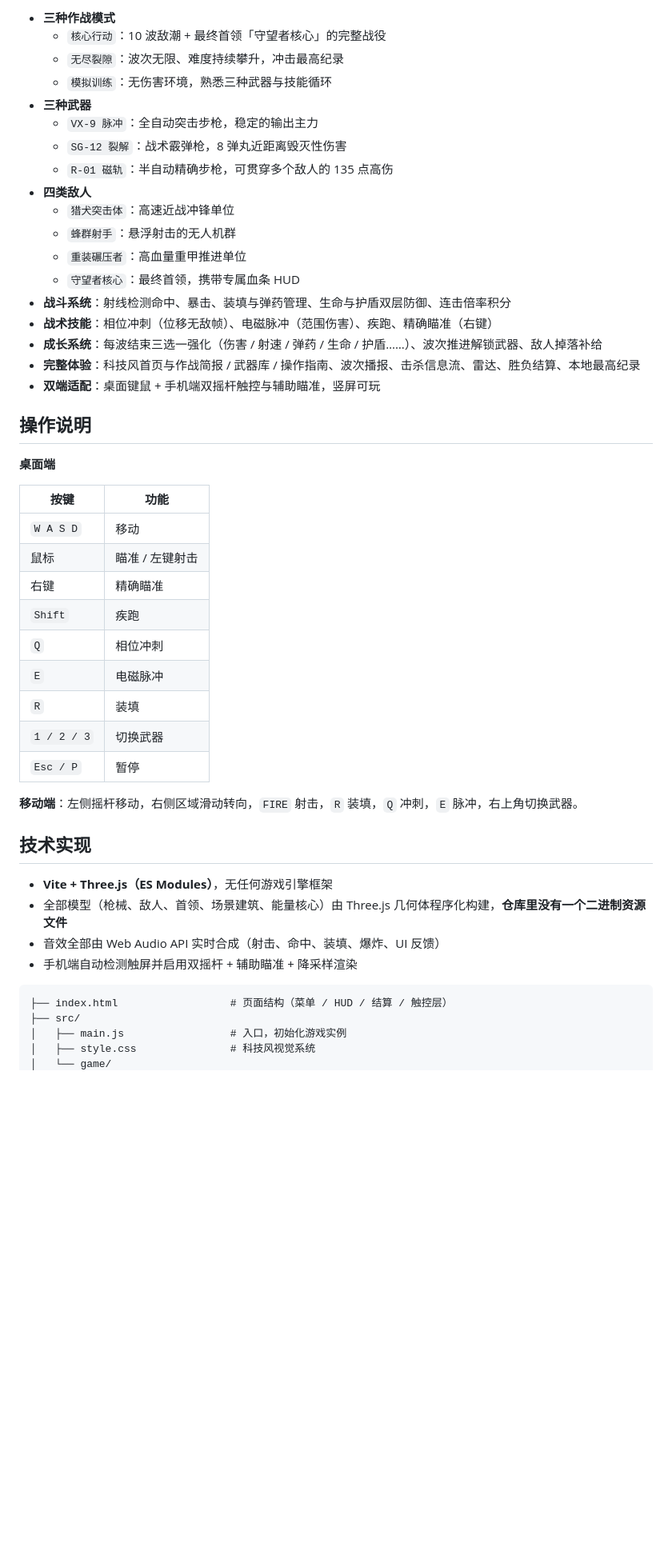
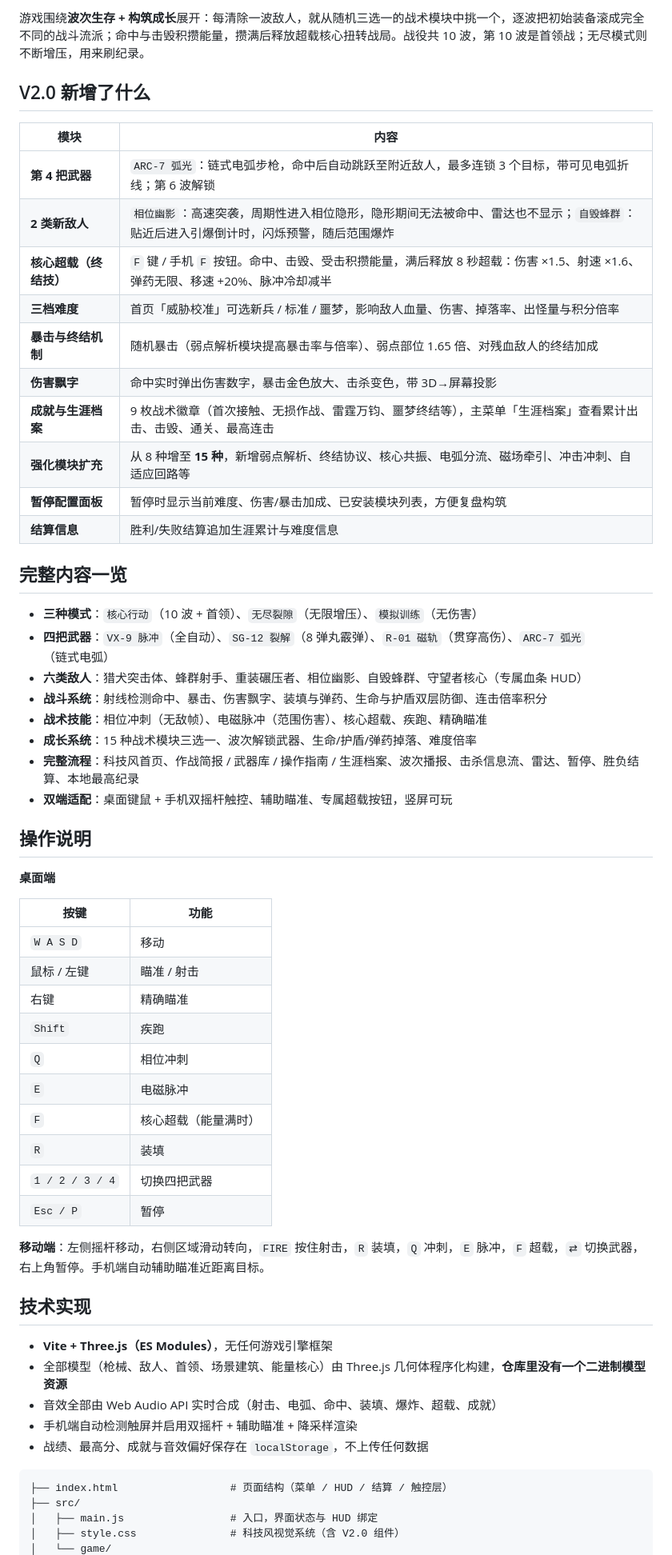
Before and after one commit to zouzhenghao/game, a Markdown page: README.md, the part around one of its changes. Shown at 80% size. Drawn GitHub-style; blank space fills up the shorter version.

````diff
--- a/README.md
+++ b/README.md
@@ -34,22 +34,31 @@ Windows 用户也可以直接双击 **`START-GAME.bat`**：自动检查 Node.js
 
-- **三种作战模式**
-  - `核心行动`：10 波敌潮 + 最终首领「守望者核心」的完整战役
-  - `无尽裂隙`：波次无限、难度持续攀升，冲击最高纪录
-  - `模拟训练`：无伤害环境，熟悉三种武器与技能循环
-- **三种武器**
-  - `VX-9 脉冲`：全自动突击步枪，稳定的输出主力
-  - `SG-12 裂解`：战术霰弹枪，8 弹丸近距离毁灭性伤害
-  - `R-01 磁轨`：半自动精确步枪，可贯穿多个敌人的 135 点高伤
-- **四类敌人**
-  - `猎犬突击体`：高速近战冲锋单位
-  - `蜂群射手`：悬浮射击的无人机群
-  - `重装碾压者`：高血量重甲推进单位
-  - `守望者核心`：最终首领，携带专属血条 HUD
-- **战斗系统**：射线检测命中、暴击、装填与弹药管理、生命与护盾双层防御、连击倍率积分
-- **战术技能**：相位冲刺（位移无敌帧）、电磁脉冲（范围伤害）、疾跑、精确瞄准（右键）
-- **成长系统**：每波结束三选一强化（伤害 / 射速 / 弹药 / 生命 / 护盾……）、波次推进解锁武器、敌人掉落补给
-- **完整体验**：科技风首页与作战简报 / 武器库 / 操作指南、波次播报、击杀信息流、雷达、胜负结算、本地最高纪录
-- **双端适配**：桌面键鼠 + 手机端双摇杆触控与辅助瞄准，竖屏可玩
+游戏围绕**波次生存 + 构筑成长**展开：每清除一波敌人，就从随机三选一的战术模块中挑一个，逐波把初始装备滚成完全不同的战斗流派；命中与击毁积攒能量，攒满后释放超载核心扭转战局。战役共 10 波，第 10 波是首领战；无尽模式则不断增压，用来刷纪录。
+
+## V2.0 新增了什么
+
+| 模块 | 内容 |
+| --- | --- |
+| **第 4 把武器** | `ARC-7 弧光`：链式电弧步枪，命中后自动跳跃至附近敌人，最多连锁 3 个目标，带可见电弧折线；第 6 波解锁 |
+| **2 类新敌人** | `相位幽影`：高速突袭，周期性进入相位隐形，隐形期间无法被命中、雷达也不显示；`自毁蜂群`：贴近后进入引爆倒计时，闪烁预警，随后范围爆炸 |
+| **核心超载（终结技）** | `F` 键 / 手机 `F` 按钮。命中、击毁、受击积攒能量，满后释放 8 秒超载：伤害 ×1.5、射速 ×1.6、弹药无限、移速 +20%、脉冲冷却减半 |
+| **三档难度** | 首页「威胁校准」可选新兵 / 标准 / 噩梦，影响敌人血量、伤害、掉落率、出怪量与积分倍率 |
+| **暴击与终结机制** | 随机暴击（弱点解析模块提高暴击率与倍率）、弱点部位 1.65 倍、对残血敌人的终结加成 |
+| **伤害飘字** | 命中实时弹出伤害数字，暴击金色放大、击杀变色，带 3D→屏幕投影 |
+| **成就与生涯档案** | 9 枚战术徽章（首次接触、无损作战、雷霆万钧、噩梦终结等），主菜单「生涯档案」查看累计出击、击毁、通关、最高连击 |
+| **强化模块扩充** | 从 8 种增至 **15 种**，新增弱点解析、终结协议、核心共振、电弧分流、磁场牵引、冲击冲刺、自适应回路等 |
+| **暂停配置面板** | 暂停时显示当前难度、伤害/暴击加成、已安装模块列表，方便复盘构筑 |
+| **结算信息** | 胜利/失败结算追加生涯累计与难度信息 |
+
+## 完整内容一览
+
+- **三种模式**：`核心行动`（10 波 + 首领）、`无尽裂隙`（无限增压）、`模拟训练`（无伤害）
+- **四把武器**：`VX-9 脉冲`（全自动）、`SG-12 裂解`（8 弹丸霰弹）、`R-01 磁轨`（贯穿高伤）、`ARC-7 弧光`（链式电弧）
+- **六类敌人**：猎犬突击体、蜂群射手、重装碾压者、相位幽影、自毁蜂群、守望者核心（专属血条 HUD）
+- **战斗系统**：射线检测命中、暴击、伤害飘字、装填与弹药、生命与护盾双层防御、连击倍率积分
+- **战术技能**：相位冲刺（无敌帧）、电磁脉冲（范围伤害）、核心超载、疾跑、精确瞄准
+- **成长系统**：15 种战术模块三选一、波次解锁武器、生命/护盾/弹药掉落、难度倍率
+- **完整流程**：科技风首页、作战简报 / 武器库 / 操作指南 / 生涯档案、波次播报、击杀信息流、雷达、暂停、胜负结算、本地最高纪录
+- **双端适配**：桌面键鼠 + 手机双摇杆触控、辅助瞄准、专属超载按钮，竖屏可玩
 
 ## 操作说明
 
@@ -58,27 +67,29 @@ Windows 用户也可以直接双击 **`START-GAME.bat`**：自动检查 Node.js
 | 按键 | 功能 |
 | --- | --- |
 | `W A S D` | 移动 |
-| 鼠标 | 瞄准 / 左键射击 |
+| 鼠标 / 左键 | 瞄准 / 射击 |
 | 右键 | 精确瞄准 |
 | `Shift` | 疾跑 |
 | `Q` | 相位冲刺 |
 | `E` | 电磁脉冲 |
+| `F` | 核心超载（能量满时） |
 | `R` | 装填 |
-| `1 / 2 / 3` | 切换武器 |
+| `1 / 2 / 3 / 4` | 切换四把武器 |
 | `Esc / P` | 暂停 |
 
-**移动端**：左侧摇杆移动，右侧区域滑动转向，`FIRE` 射击，`R` 装填，`Q` 冲刺，`E` 脉冲，右上角切换武器。
+**移动端**：左侧摇杆移动，右侧区域滑动转向，`FIRE` 按住射击，`R` 装填，`Q` 冲刺，`E` 脉冲，`F` 超载，`⇄` 切换武器，右上角暂停。手机端自动辅助瞄准近距离目标。
 
 ## 技术实现
 
 - **Vite + Three.js（ES Modules）**，无任何游戏引擎框架
-- 全部模型（枪械、敌人、首领、场景建筑、能量核心）由 Three.js 几何体程序化构建，**仓库里没有一个二进制资源文件**
-- 音效全部由 Web Audio API 实时合成（射击、命中、装填、爆炸、UI 反馈）
+- 全部模型（枪械、敌人、首领、场景建筑、能量核心）由 Three.js 几何体程序化构建，**仓库里没有一个二进制模型资源**
+- 音效全部由 Web Audio API 实时合成（射击、电弧、命中、装填、爆炸、超载、成就）
 - 手机端自动检测触屏并启用双摇杆 + 辅助瞄准 + 降采样渲染
+- 战绩、最高分、成就与音效偏好保存在 `localStorage`，不上传任何数据
 
 ```
 ├── index.html                  # 页面结构（菜单 / HUD / 结算 / 触控层）
 ├── src/
-│   ├── main.js                 # 入口，初始化游戏实例
-│   ├── style.css               # 科技风视觉系统
+│   ├── main.js                 # 入口，界面状态与 HUD 绑定
+│   ├── style.css               # 科技风视觉系统（含 V2.0 组件）
 │   └── game/
````
Also changed, not shown: other parts of README.md (+13 -9 lines), screenshots/01-menu.png, screenshots/02-combat.png, screenshots/03-mobile-game.png, 12 other files.
